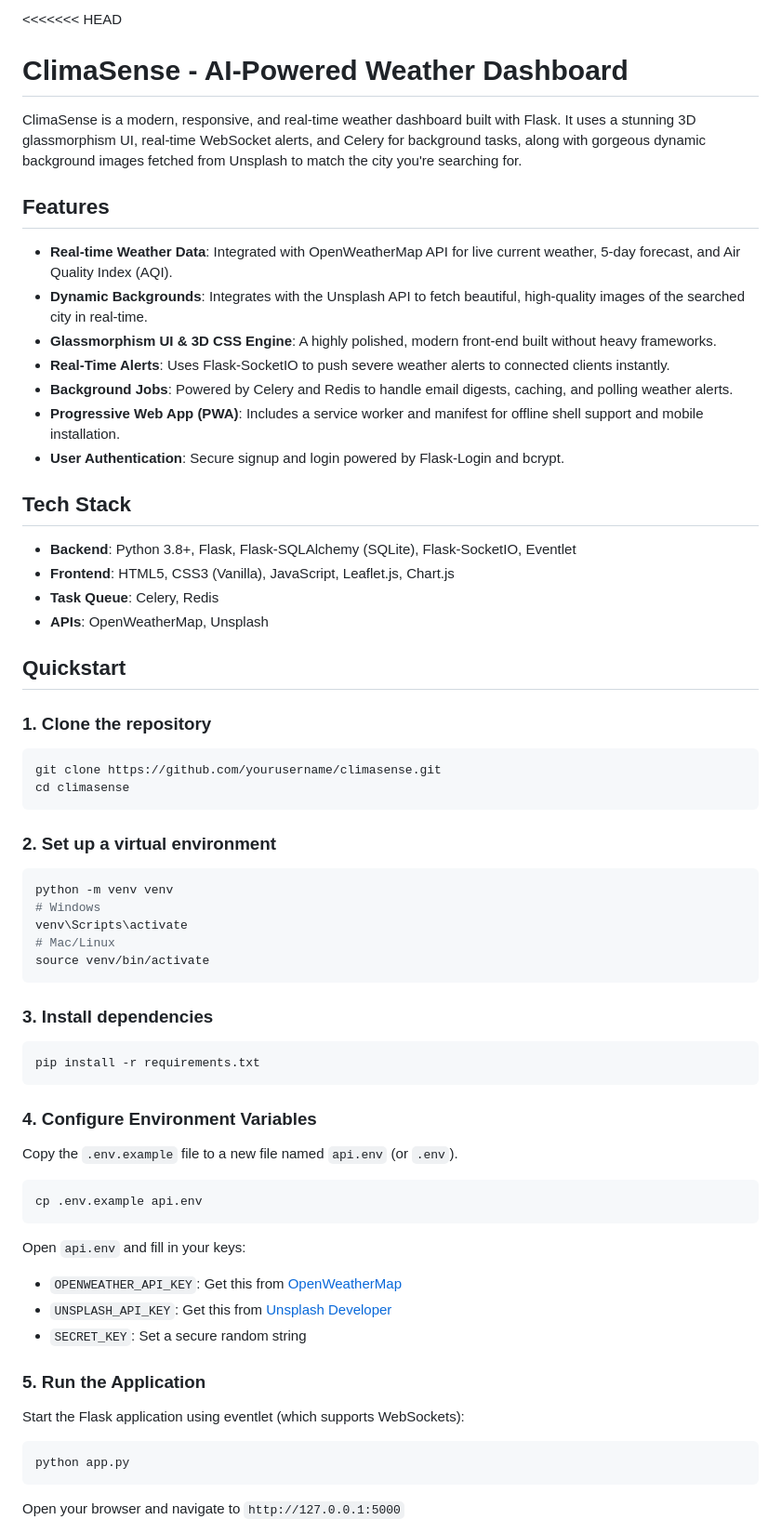
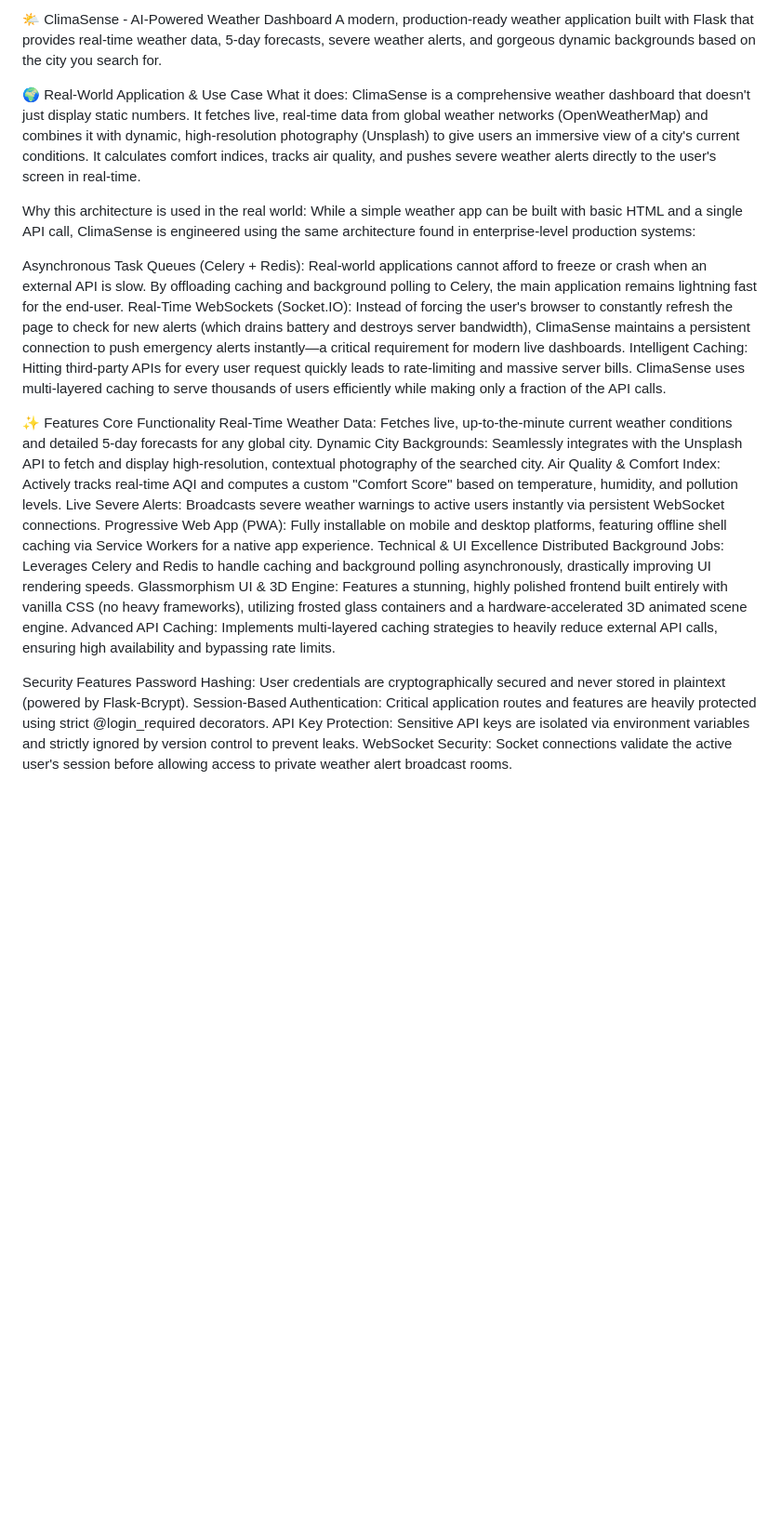
Before and after one commit to harisha202/ClimaSense, a Markdown page: README.md, the part around one of its changes. Shown at 93% size. GitHub-like rendering; blank space fills up the shorter version.

Commit message:
Revise README for ClimaSense application
Updated the README to enhance clarity and detail about the ClimaSense application, including features, architecture, and acknowledgments.

````diff
--- a/README.md
+++ b/README.md
@@ -1,59 +1,30 @@
-<<<<<<< HEAD
-# ClimaSense - AI-Powered Weather Dashboard
+🌤️ ClimaSense - AI-Powered Weather Dashboard
+A modern, production-ready weather application built with Flask that provides real-time weather data, 5-day forecasts, severe weather alerts, and gorgeous dynamic backgrounds based on the city you search for.
 
-ClimaSense is a modern, responsive, and real-time weather dashboard built with Flask. It uses a stunning 3D glassmorphism UI, real-time WebSocket alerts, and Celery for background tasks, along with gorgeous dynamic background images fetched from Unsplash to match the city you're searching for.
+🌍 Real-World Application & Use Case
+What it does: ClimaSense is a comprehensive weather dashboard that doesn't just display static numbers. It fetches live, real-time data from global weather networks (OpenWeatherMap) and combines it with dynamic, high-resolution photography (Unsplash) to give users an immersive view of a city's current conditions. It calculates comfort indices, tracks air quality, and pushes severe weather alerts directly to the user's screen in real-time.
 
-## Features
-- **Real-time Weather Data**: Integrated with OpenWeatherMap API for live current weather, 5-day forecast, and Air Quality Index (AQI).
-- **Dynamic Backgrounds**: Integrates with the Unsplash API to fetch beautiful, high-quality images of the searched city in real-time.
-- **Glassmorphism UI & 3D CSS Engine**: A highly polished, modern front-end built without heavy frameworks.
-- **Real-Time Alerts**: Uses Flask-SocketIO to push severe weather alerts to connected clients instantly.
-- **Background Jobs**: Powered by Celery and Redis to handle email digests, caching, and polling weather alerts.
-- **Progressive Web App (PWA)**: Includes a service worker and manifest for offline shell support and mobile installation.
-- **User Authentication**: Secure signup and login powered by Flask-Login and bcrypt.
+Why this architecture is used in the real world: While a simple weather app can be built with basic HTML and a single API call, ClimaSense is engineered using the same architecture found in enterprise-level production systems:
 
-## Tech Stack
-- **Backend**: Python 3.8+, Flask, Flask-SQLAlchemy (SQLite), Flask-SocketIO, Eventlet
-- **Frontend**: HTML5, CSS3 (Vanilla), JavaScript, Leaflet.js, Chart.js
-- **Task Queue**: Celery, Redis
-- **APIs**: OpenWeatherMap, Unsplash
+Asynchronous Task Queues (Celery + Redis): Real-world applications cannot afford to freeze or crash when an external API is slow. By offloading caching and background polling to Celery, the main application remains lightning fast for the end-user.
+Real-Time WebSockets (Socket.IO): Instead of forcing the user's browser to constantly refresh the page to check for new alerts (which drains battery and destroys server bandwidth), ClimaSense maintains a persistent connection to push emergency alerts instantly—a critical requirement for modern live dashboards.
+Intelligent Caching: Hitting third-party APIs for every user request quickly leads to rate-limiting and massive server bills. ClimaSense uses multi-layered caching to serve thousands of users efficiently while making only a fraction of the API calls.
 
-## Quickstart
+✨ Features
+Core Functionality
+Real-Time Weather Data: Fetches live, up-to-the-minute current weather conditions and detailed 5-day forecasts for any global city.
+Dynamic City Backgrounds: Seamlessly integrates with the Unsplash API to fetch and display high-resolution, contextual photography of the searched city.
+Air Quality & Comfort Index: Actively tracks real-time AQI and computes a custom "Comfort Score" based on temperature, humidity, and pollution levels.
+Live Severe Alerts: Broadcasts severe weather warnings to active users instantly via persistent WebSocket connections.
+Progressive Web App (PWA): Fully installable on mobile and desktop platforms, featuring offline shell caching via Service Workers for a native app experience.
+Technical & UI Excellence
+Distributed Background Jobs: Leverages Celery and Redis to handle caching and background polling asynchronously, drastically improving UI rendering speeds.
+Glassmorphism UI & 3D Engine: Features a stunning, highly polished frontend built entirely with vanilla CSS (no heavy frameworks), utilizing frosted glass containers and a hardware-accelerated 3D animated scene engine.
+Advanced API Caching: Implements multi-layered caching strategies to heavily reduce external API calls, ensuring high availability and bypassing rate limits.
 
-### 1. Clone the repository
-```bash
-git clone https://github.com/yourusername/climasense.git
-cd climasense
-```
+ Security Features
+Password Hashing: User credentials are cryptographically secured and never stored in plaintext (powered by Flask-Bcrypt).
+Session-Based Authentication: Critical application routes and features are heavily protected using strict @login_required decorators.
+API Key Protection: Sensitive API keys are isolated via environment variables and strictly ignored by version control to prevent leaks.
+WebSocket Security: Socket connections validate the active user's session before allowing access to private weather alert broadcast rooms.
 
-### 2. Set up a virtual environment
-```bash
-python -m venv venv
-# Windows
-venv\Scripts\activate
-# Mac/Linux
-source venv/bin/activate
-```
-
-### 3. Install dependencies
-```bash
-pip install -r requirements.txt
-```
-
-### 4. Configure Environment Variables
-Copy the `.env.example` file to a new file named `api.env` (or `.env`).
-```bash
-cp .env.example api.env
-```
-Open `api.env` and fill in your keys:
-- `OPENWEATHER_API_KEY`: Get this from [OpenWeatherMap](https://openweathermap.org/)
-- `UNSPLASH_API_KEY`: Get this from [Unsplash Developer](https://unsplash.com/developers)
-- `SECRET_KEY`: Set a secure random string
-
-### 5. Run the Application
-Start the Flask application using eventlet (which supports WebSockets):
-```bash
-python app.py
-```
-Open your browser and navigate to `http://127.0.0.1:5000`
-
````
Also changed, not shown: other parts of README.md (+4 -266 lines).
